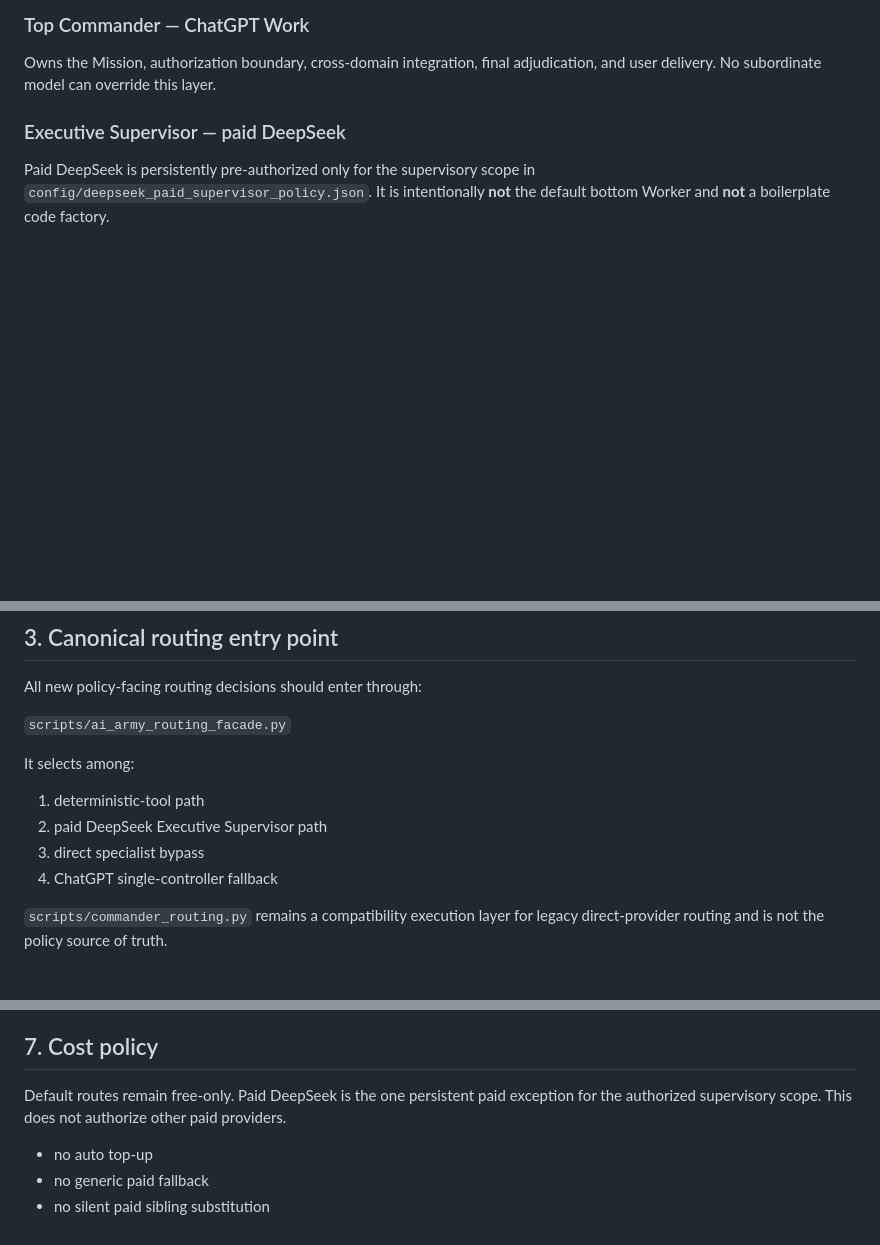
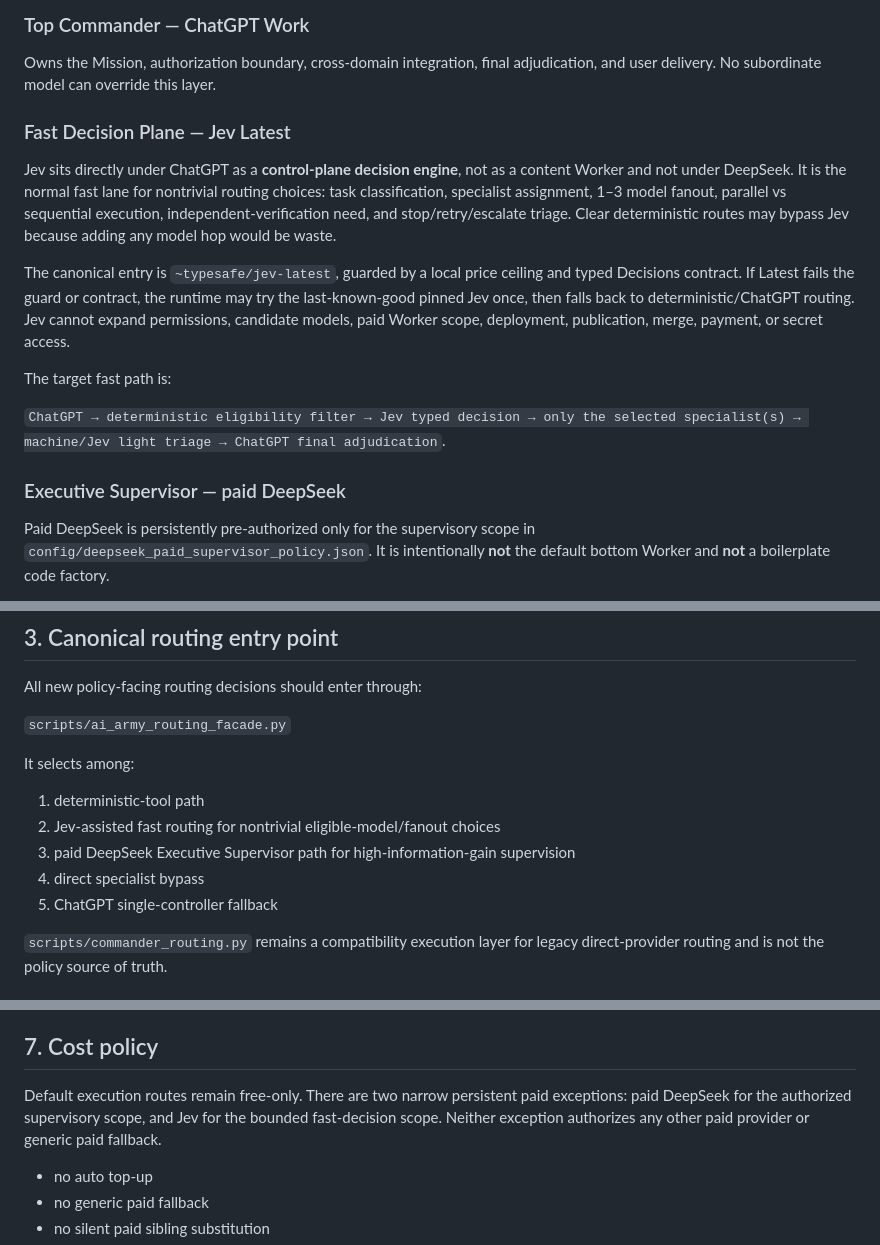
Before and after one commit to nyu1791-collab/hf-site-agent, a Markdown page: docs/AI_ARMY_CANONICAL_ORGANIZATION_2026-09-12.md, 3 parts joined by grey strips. Drawn GitHub-style; blank space fills up the shorter version.

Commit message:
docs(ai-army): redesign organization around Jev fast decision lane

```diff
--- a/docs/AI_ARMY_CANONICAL_ORGANIZATION_2026-09-12.md
+++ b/docs/AI_ARMY_CANONICAL_ORGANIZATION_2026-09-12.md
@@ -6,6 +6,16 @@ This document is the human-readable companion to the machine policies. The machi
 
 ### Top Commander — ChatGPT Work
 Owns the Mission, authorization boundary, cross-domain integration, final adjudication, and user delivery. No subordinate model can override this layer.
+
+### Fast Decision Plane — Jev Latest
+
+Jev sits directly under ChatGPT as a **control-plane decision engine**, not as a content Worker and not under DeepSeek. It is the normal fast lane for nontrivial routing choices: task classification, specialist assignment, 1–3 model fanout, parallel vs sequential execution, independent-verification need, and stop/retry/escalate triage. Clear deterministic routes may bypass Jev because adding any model hop would be waste.
+
+The canonical entry is `~typesafe/jev-latest`, guarded by a local price ceiling and typed Decisions contract. If Latest fails the guard or contract, the runtime may try the last-known-good pinned Jev once, then falls back to deterministic/ChatGPT routing. Jev cannot expand permissions, candidate models, paid Worker scope, deployment, publication, merge, payment, or secret access.
+
+The target fast path is:
+
+`ChatGPT → deterministic eligibility filter → Jev typed decision → only the selected specialist(s) → machine/Jev light triage → ChatGPT final adjudication`.
 
 ### Executive Supervisor — paid DeepSeek
 Paid DeepSeek is persistently pre-authorized only for the supervisory scope in `config/deepseek_paid_supervisor_policy.json`. It is intentionally **not** the default bottom Worker and **not** a boilerplate code factory.
@@ -43,9 +53,10 @@ All new policy-facing routing decisions should enter through:
 
 It selects among:
 1. deterministic-tool path
-2. paid DeepSeek Executive Supervisor path
-3. direct specialist bypass
-4. ChatGPT single-controller fallback
+2. Jev-assisted fast routing for nontrivial eligible-model/fanout choices
+3. paid DeepSeek Executive Supervisor path for high-information-gain supervision
+4. direct specialist bypass
+5. ChatGPT single-controller fallback
 
 `scripts/commander_routing.py` remains a compatibility execution layer for legacy direct-provider routing and is not the policy source of truth.
 
@@ -81,7 +92,7 @@ Historical paid engineering/specialist experiment workflows are retired from the
 
 ## 7. Cost policy
 
-Default routes remain free-only. Paid DeepSeek is the one persistent paid exception for the authorized supervisory scope. This does not authorize other paid providers.
+Default execution routes remain free-only. There are two narrow persistent paid exceptions: paid DeepSeek for the authorized supervisory scope, and Jev for the bounded fast-decision scope. Neither exception authorizes any other paid provider or generic paid fallback.
 
 - no auto top-up
 - no generic paid fallback
```
